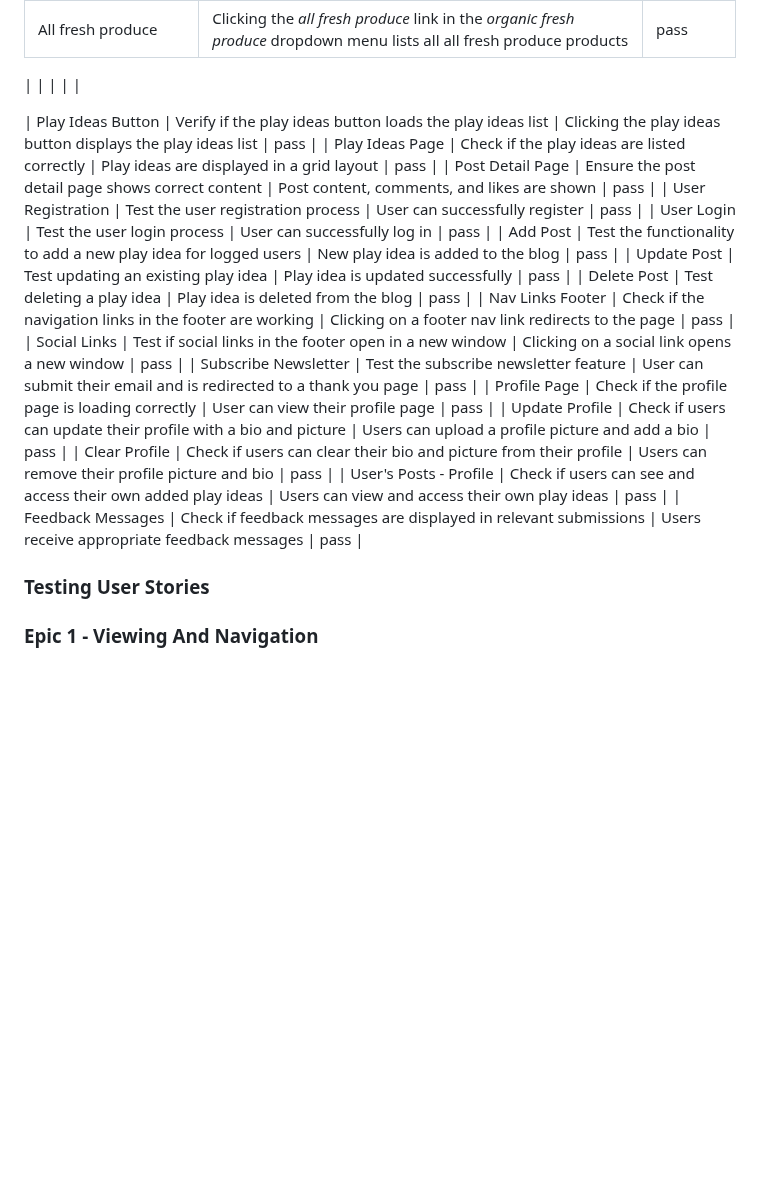
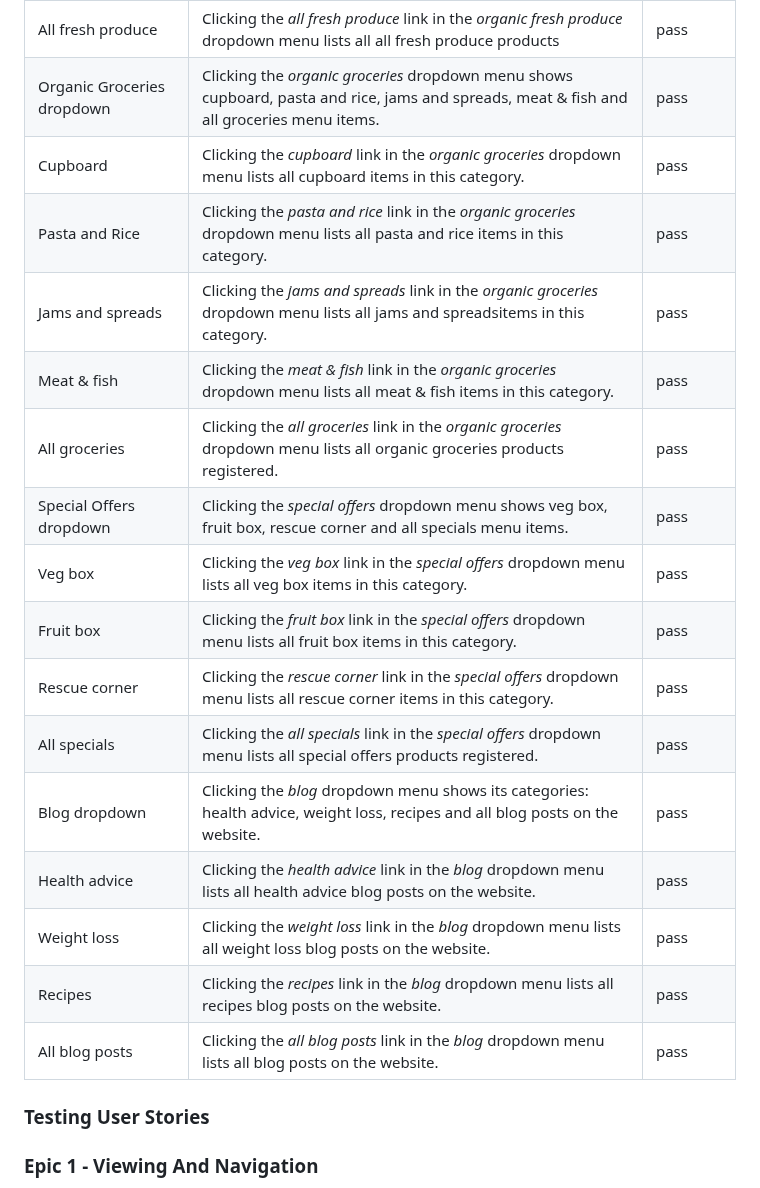
Before and after one commit to fmstacco/healthylife-organicshop, a Markdown page: README.md, the part around one of its changes. GitHub-like rendering; folded sections open; blank space fills up the shorter version.

Commit message:
Add more test cases  to manual testing topic to README

```diff
--- a/README.md
+++ b/README.md
@@ -378,26 +378,25 @@ Below are some examples of features tested manually.
 | Vegetables menu item | Clicking the *vegetables* link in the *organic fresh produce* dropdown menu lists all vegetables of this category. |    pass   |
 | Bulky buy menu item | Clicking the *bulky but* link in the *organic fresh produce* dropdown menu lists all bulky buy products of this category. |    pass   |
 | All fresh produce | Clicking the *all fresh produce* link in the *organic fresh produce* dropdown menu lists all all fresh produce products |    pass   |
+| Organic Groceries dropdown | Clicking the *organic groceries* dropdown menu shows cupboard, pasta and rice, jams and spreads, meat & fish and all groceries menu items. |    pass   |
+| Cupboard | Clicking the *cupboard* link in the *organic groceries* dropdown menu lists all cupboard items in this category. |    pass   |
+| Pasta and Rice | Clicking the *pasta and rice* link in the *organic groceries* dropdown menu lists all pasta and rice items in this category. |    pass   |
+| Jams and spreads | Clicking the *jams and spreads* link in the *organic groceries* dropdown menu lists all jams and spreadsitems in this category. |    pass   |
+| Meat & fish | Clicking the *meat & fish* link in the *organic groceries* dropdown menu lists all meat & fish items in this category. |    pass   |
+| All groceries | Clicking the *all groceries* link in the *organic groceries* dropdown menu lists all organic groceries products registered. |    pass   |
+| Special Offers dropdown | Clicking the *special offers* dropdown menu shows veg box, fruit box, rescue corner and all specials menu items. |    pass   |
+| Veg box | Clicking the *veg box* link in the *special offers* dropdown menu lists all veg box items in this category. |    pass   |
+| Fruit box | Clicking the *fruit box* link in the *special offers* dropdown menu lists all fruit box items in this category. |    pass   |
+| Rescue corner | Clicking the *rescue corner* link in the *special offers* dropdown menu lists all rescue corner items in this category. |    pass   |
+| All specials | Clicking the *all specials* link in the *special offers* dropdown menu lists all special offers  products registered. |    pass   |
+| Blog dropdown | Clicking the *blog* dropdown menu shows its categories: health advice, weight loss, recipes and all blog posts on the website. |    pass   |
+| Health advice | Clicking the *health advice* link in the *blog* dropdown menu lists all health advice blog posts on the website. |    pass   |
+| Weight loss | Clicking the *weight loss* link in the *blog* dropdown menu lists all weight loss blog posts on the website. |    pass   |
+| Recipes | Clicking the *recipes* link in the *blog* dropdown menu lists all recipes blog posts on the website. |    pass   |
+| All blog posts  | Clicking the *all blog posts* link in the *blog* dropdown menu lists all blog posts on the website. |    pass   |
 
 
-|                    |                      |       |     |
 
-| Play Ideas Button      | Verify if the play ideas button loads the play ideas list            | Clicking the play ideas button displays the play ideas list | pass      |
-| Play Ideas Page        | Check if the play ideas are listed correctly                         | Play ideas are displayed in a grid layout                  | pass      |
-| Post Detail Page       | Ensure the post detail page shows correct content                    | Post content, comments, and likes are shown                 | pass      |
-| User Registration      | Test the user registration process                                   | User can successfully register                              | pass      |
-| User Login             | Test the user login process                                          | User can successfully log in                                 | pass      |
-| Add Post               | Test the functionality to add a new play idea for logged users       | New play idea is added to the blog                          | pass      |
-| Update Post            | Test updating an existing play idea                                  | Play idea is updated successfully                           | pass      |
-| Delete Post            | Test deleting a play idea                                            | Play idea is deleted from the blog                          | pass      |
-| Nav Links Footer       | Check if the navigation links in the footer are working              | Clicking on a footer nav link redirects to the page         | pass      |
-| Social Links           | Test if social links in the footer open in a new window              | Clicking on a social link opens a new window                | pass      |
-| Subscribe Newsletter   | Test the subscribe newsletter feature                                | User can submit their email and is redirected to a thank you page | pass |
-| Profile Page           | Check if the profile page is loading correctly                       | User can view their profile page                            | pass      |
-| Update Profile         | Check if users can update their profile with a bio and picture       | Users can upload a profile picture and add a bio            | pass      |
-| Clear Profile          | Check if users can clear their bio and picture from their profile    | Users can remove their profile picture and bio              | pass      |
-| User's Posts - Profile | Check if users can see and access their own added play ideas         | Users can view and access their own play ideas              | pass      |
-| Feedback Messages      | Check if feedback messages are displayed in relevant submissions     | Users receive appropriate feedback messages                 | pass      |
 
 
 
```
Also changed, not shown: other parts of README.md (+0 -22 lines).
